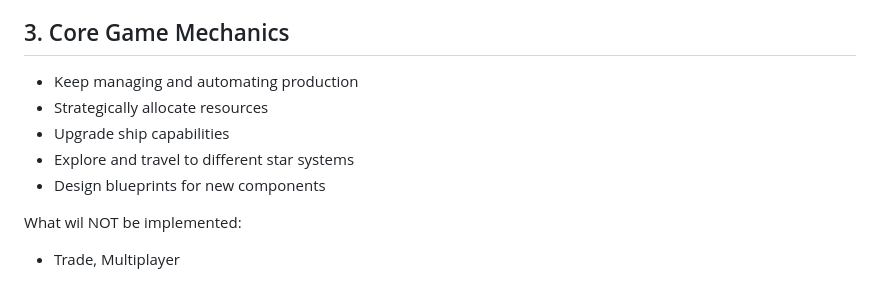
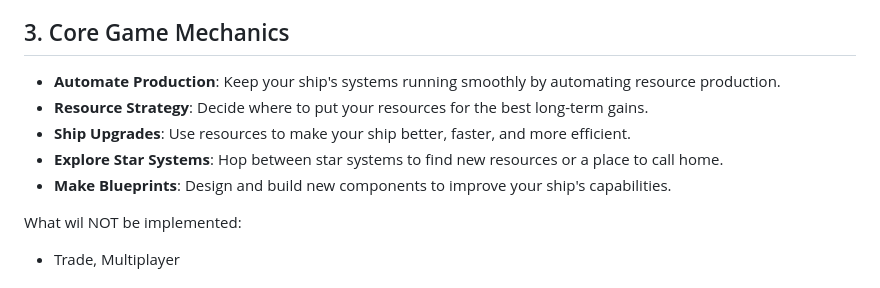
Before and after one commit to igjese/avalon, a Markdown page: README.md, the part around the change. Rendered like a GitHub page.

Commit message:
core mechanics

```diff
--- a/README.md
+++ b/README.md
@@ -16,11 +16,11 @@ Setting is deep-space and lonely. Player does most of interaction from bridge of
 
 ## 3. Core Game Mechanics
 
-- Keep managing and automating production
-- Strategically allocate resources
-- Upgrade ship capabilities
-- Explore and travel to different star systems
-- Design blueprints for new components
+- **Automate Production**: Keep your ship's systems running smoothly by automating resource production.
+- **Resource Strategy**: Decide where to put your resources for the best long-term gains.
+- **Ship Upgrades**: Use resources to make your ship better, faster, and more efficient.
+- **Explore Star Systems**: Hop between star systems to find new resources or a place to call home.
+- **Make Blueprints**: Design and build new components to improve your ship's capabilities.
 
 What wil NOT be implemented:
 - Trade, Multiplayer
```
